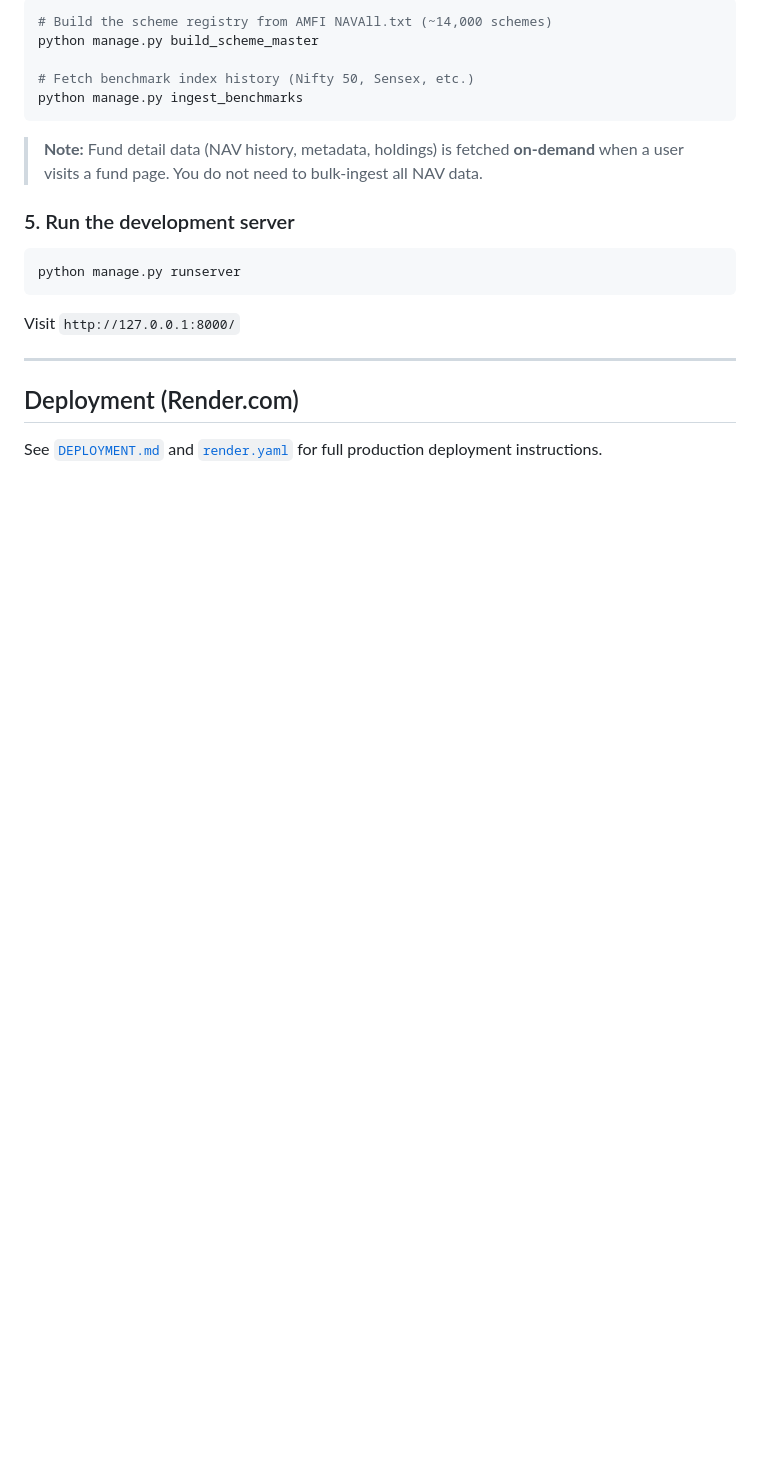
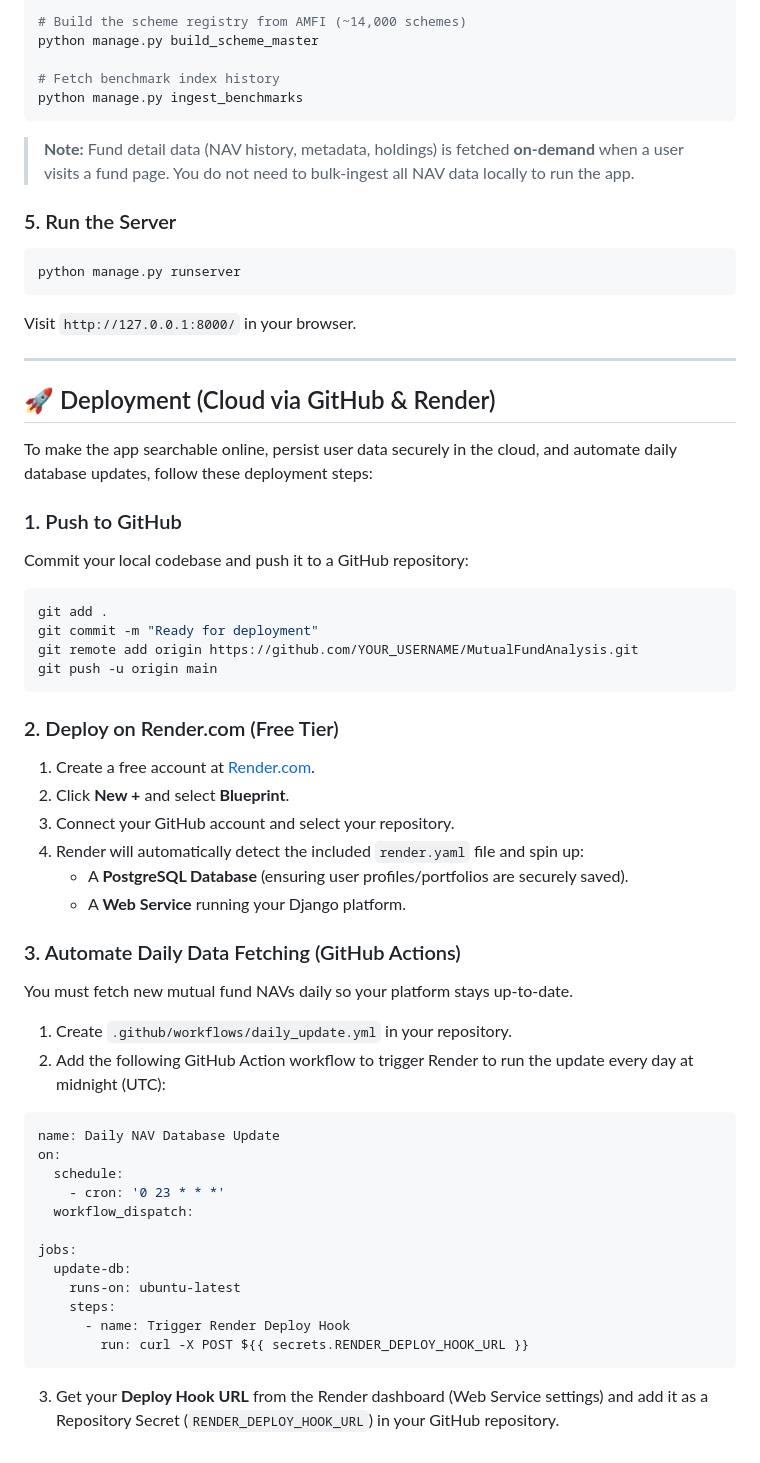
Before and after one commit to amansingh2116/MutualFundAnalysis, a Markdown page: README.md, the part around one of its changes. Rendered like a GitHub page; blank space fills up the shorter version.

````diff
--- a/README.md
+++ b/README.md
@@ -152,23 +135,57 @@ python manage.py createsuperuser
 ```bash
-# Build the scheme registry from AMFI NAVAll.txt (~14,000 schemes)
+# Build the scheme registry from AMFI (~14,000 schemes)
 python manage.py build_scheme_master
 
-# Fetch benchmark index history (Nifty 50, Sensex, etc.)
+# Fetch benchmark index history
 python manage.py ingest_benchmarks
 ```
+> **Note:** Fund detail data (NAV history, metadata, holdings) is fetched **on-demand** when a user visits a fund page. You do not need to bulk-ingest all NAV data locally to run the app.
 
-> **Note:** Fund detail data (NAV history, metadata, holdings) is fetched **on-demand** when a user visits a fund page. You do not need to bulk-ingest all NAV data.
-
-### 5. Run the development server
-
+### 5. Run the Server
 ```bash
 python manage.py runserver
 ```
-
-Visit `http://127.0.0.1:8000/`
+Visit `http://127.0.0.1:8000/` in your browser.
 
 ---
 
-## Deployment (Render.com)
+## 🚀 Deployment (Cloud via GitHub & Render)
 
-See [`DEPLOYMENT.md`](DEPLOYMENT.md) and [`render.yaml`](render.yaml) for full production deployment instructions.
+To make the app searchable online, persist user data securely in the cloud, and automate daily database updates, follow these deployment steps:
+
+### 1. Push to GitHub
+Commit your local codebase and push it to a GitHub repository:
+```bash
+git add .
+git commit -m "Ready for deployment"
+git remote add origin https://github.com/YOUR_USERNAME/MutualFundAnalysis.git
+git push -u origin main
+```
+
+### 2. Deploy on Render.com (Free Tier)
+1. Create a free account at [Render.com](https://render.com).
+2. Click **New +** and select **Blueprint**.
+3. Connect your GitHub account and select your repository.
+4. Render will automatically detect the included `render.yaml` file and spin up:
+   * A **PostgreSQL Database** (ensuring user profiles/portfolios are securely saved).
+   * A **Web Service** running your Django platform.
+
+### 3. Automate Daily Data Fetching (GitHub Actions)
+You must fetch new mutual fund NAVs daily so your platform stays up-to-date.
+1. Create `.github/workflows/daily_update.yml` in your repository.
+2. Add the following GitHub Action workflow to trigger Render to run the update every day at midnight (UTC):
+```yaml
+name: Daily NAV Database Update
+on:
+  schedule:
+    - cron: '0 23 * * *'
+  workflow_dispatch:
+
+jobs:
+  update-db:
+    runs-on: ubuntu-latest
+    steps:
+      - name: Trigger Render Deploy Hook
+        run: curl -X POST ${{ secrets.RENDER_DEPLOY_HOOK_URL }}
+```
+3. Get your **Deploy Hook URL** from the Render dashboard (Web Service settings) and add it as a Repository Secret (`RENDER_DEPLOY_HOOK_URL`) in your GitHub repository.
````
Also changed, not shown: other parts of README.md (+69 -86 lines), PROJECT_CONTEXT.md (+15 -0 lines).
